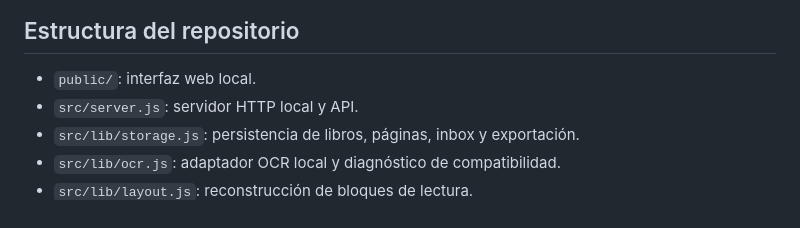
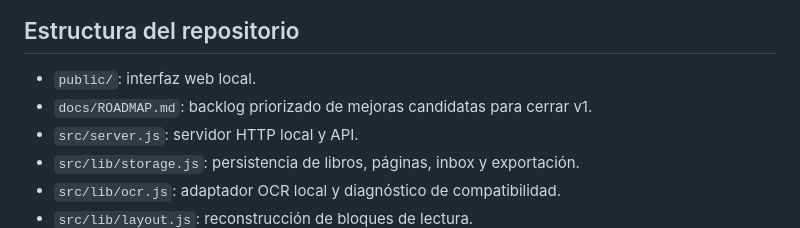
Before and after one commit to juange87/BookSaver, a Markdown page: README.md, the part around the change. Drawn GitHub-style.

Commit message:
docs: add v1 roadmap backlog

```diff
--- a/README.md
+++ b/README.md
@@ -277,6 +277,7 @@ El índice del EPUB se actualiza a partir de esas marcas.
 ## Estructura del repositorio
 
 - `public/`: interfaz web local.
+- `docs/ROADMAP.md`: backlog priorizado de mejoras candidatas para cerrar v1.
 - `src/server.js`: servidor HTTP local y API.
 - `src/lib/storage.js`: persistencia de libros, páginas, inbox y exportación.
 - `src/lib/ocr.js`: adaptador OCR local y diagnóstico de compatibilidad.
```
Also changed, not shown: docs/ROADMAP.md (added, +45 -0 lines).
